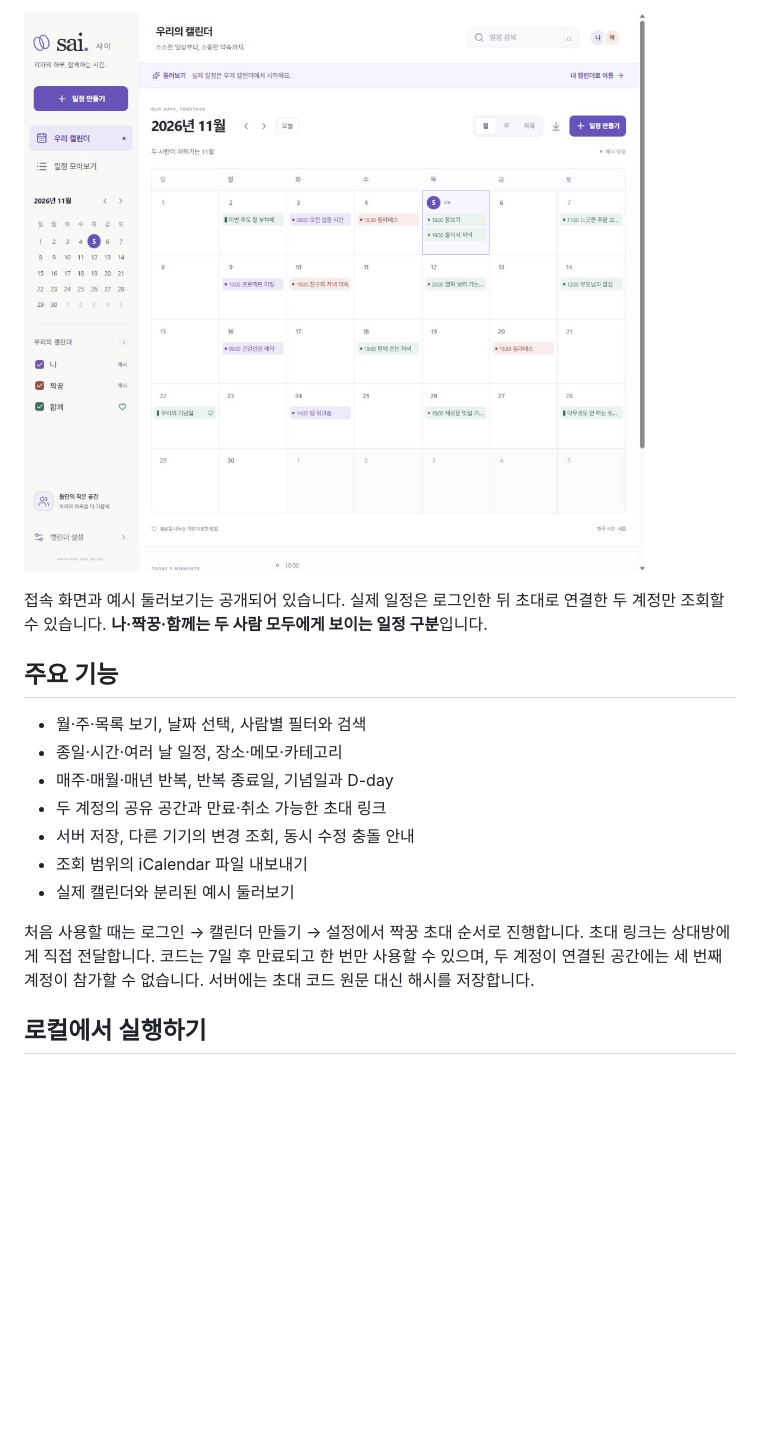
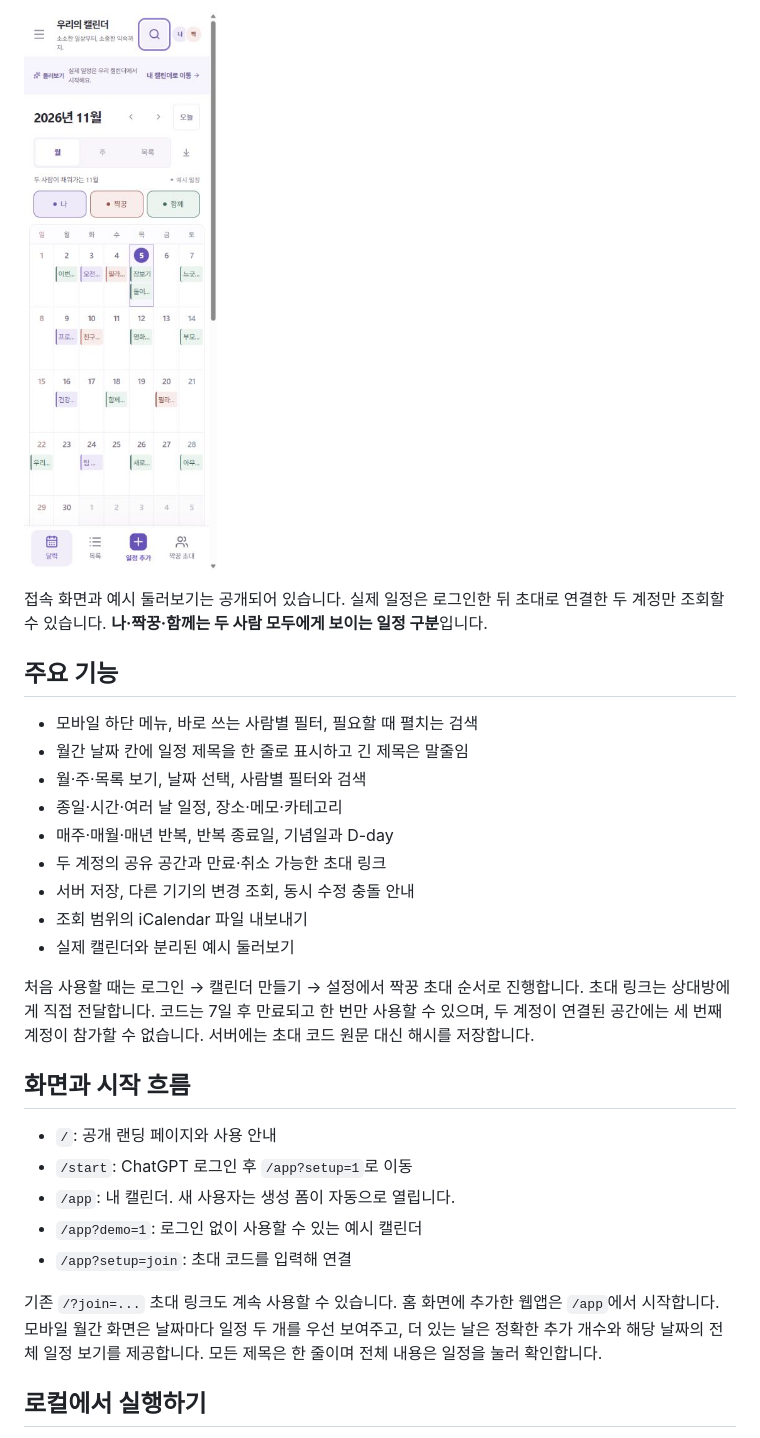
Before and after one commit to kreativ-works/sai-calendar, a Markdown page: README.md, the part around one of its changes. GitHub-like rendering; pictures changed too: docs/preview.jpg; blank space fills up the shorter version.

```diff
--- a/README.md
+++ b/README.md
@@ -10,6 +10,8 @@
 
 ## 주요 기능
 
+- 모바일 하단 메뉴, 바로 쓰는 사람별 필터, 필요할 때 펼치는 검색
+- 월간 날짜 칸에 일정 제목을 한 줄로 표시하고 긴 제목은 말줄임
 - 월·주·목록 보기, 날짜 선택, 사람별 필터와 검색
 - 종일·시간·여러 날 일정, 장소·메모·카테고리
 - 매주·매월·매년 반복, 반복 종료일, 기념일과 D-day
@@ -19,6 +21,16 @@
 - 실제 캘린더와 분리된 예시 둘러보기
 
 처음 사용할 때는 로그인 → 캘린더 만들기 → 설정에서 짝꿍 초대 순서로 진행합니다. 초대 링크는 상대방에게 직접 전달합니다. 코드는 7일 후 만료되고 한 번만 사용할 수 있으며, 두 계정이 연결된 공간에는 세 번째 계정이 참가할 수 없습니다. 서버에는 초대 코드 원문 대신 해시를 저장합니다.
+
+## 화면과 시작 흐름
+
+- `/`: 공개 랜딩 페이지와 사용 안내
+- `/start`: ChatGPT 로그인 후 `/app?setup=1`로 이동
+- `/app`: 내 캘린더. 새 사용자는 생성 폼이 자동으로 열립니다.
+- `/app?demo=1`: 로그인 없이 사용할 수 있는 예시 캘린더
+- `/app?setup=join`: 초대 코드를 입력해 연결
+
+기존 `/?join=...` 초대 링크도 계속 사용할 수 있습니다. 홈 화면에 추가한 웹앱은 `/app`에서 시작합니다. 모바일 월간 화면은 날짜마다 일정 두 개를 우선 보여주고, 더 있는 날은 정확한 추가 개수와 해당 날짜의 전체 일정 보기를 제공합니다. 모든 제목은 한 줄이며 전체 내용은 일정을 눌러 확인합니다.
 
 ## 로컬에서 실행하기
 
```
Also changed, not shown: other parts of README.md (+1 -1 lines), 10 other files.
